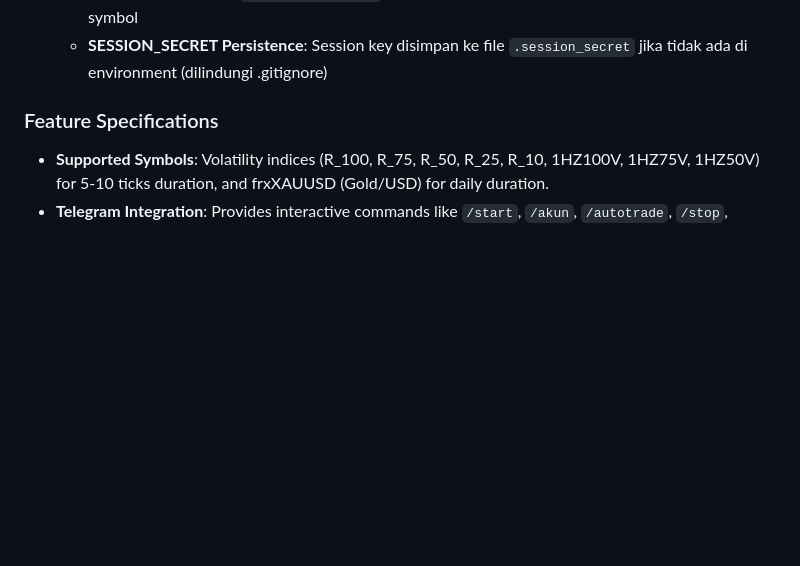
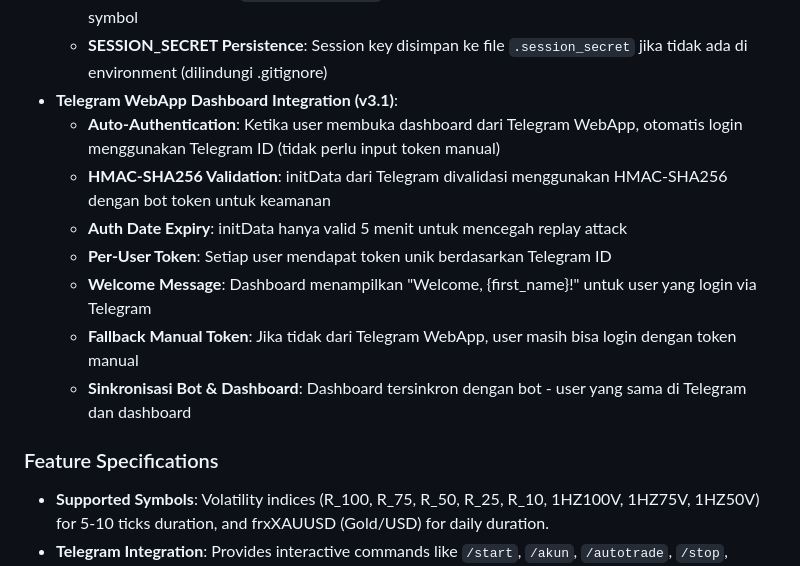
Before and after one commit to Dzakiart19/Trade-otomatis-deriv, a Markdown page: replit.md, the part around the change. GitHub-like rendering; blank space fills up the shorter version.

Commit message:
Add seamless Telegram WebApp integration for automatic user login
Implement Telegram WebApp integration with auto-authentication via Telegram ID, HMAC-SHA256 validation, and a 5-minute expiry for initData.

Replit-Commit-Author: Agent
Replit-Commit-Session-Id: cff5c662-964f-4674-8a23-e76b36ea234e
Replit-Commit-Checkpoint-Type: full_checkpoint
Replit-Commit-Event-Id: 4a007089-289d-46b0-9ee6-fe0643c8f7d3
Replit-Commit-Screenshot-Url: https://storage.googleapis.com/screenshot-production-us-central1/a25d43e0-1246-4232-bcc3-016d7738b170/cff5c662-964f-4674-8a23-e76b36ea234e/kp1p5m7
Replit-Helium-Checkpoint-Created: true

```diff
--- a/replit.md
+++ b/replit.md
@@ -72,6 +72,14 @@ Do not make changes to the file `Y`.
     - **O(1) Indicator Calculation**: `calculate_ema_incremental()` dan `calculate_macd_incremental()` dengan caching (sebelumnya O(n²))
     - **PairScanner Pruning**: `_prune_old_data()` untuk cleanup strategy data setiap 10000 ticks per symbol
     - **SESSION_SECRET Persistence**: Session key disimpan ke file `.session_secret` jika tidak ada di environment (dilindungi .gitignore)
+- **Telegram WebApp Dashboard Integration (v3.1)**:
+    - **Auto-Authentication**: Ketika user membuka dashboard dari Telegram WebApp, otomatis login menggunakan Telegram ID (tidak perlu input token manual)
+    - **HMAC-SHA256 Validation**: initData dari Telegram divalidasi menggunakan HMAC-SHA256 dengan bot token untuk keamanan
+    - **Auth Date Expiry**: initData hanya valid 5 menit untuk mencegah replay attack
+    - **Per-User Token**: Setiap user mendapat token unik berdasarkan Telegram ID
+    - **Welcome Message**: Dashboard menampilkan "Welcome, {first_name}!" untuk user yang login via Telegram
+    - **Fallback Manual Token**: Jika tidak dari Telegram WebApp, user masih bisa login dengan token manual
+    - **Sinkronisasi Bot & Dashboard**: Dashboard tersinkron dengan bot - user yang sama di Telegram dan dashboard
 
 ### Feature Specifications
 - **Supported Symbols**: Volatility indices (R_100, R_75, R_50, R_25, R_10, 1HZ100V, 1HZ75V, 1HZ50V) for 5-10 ticks duration, and frxXAUUSD (Gold/USD) for daily duration.
```
